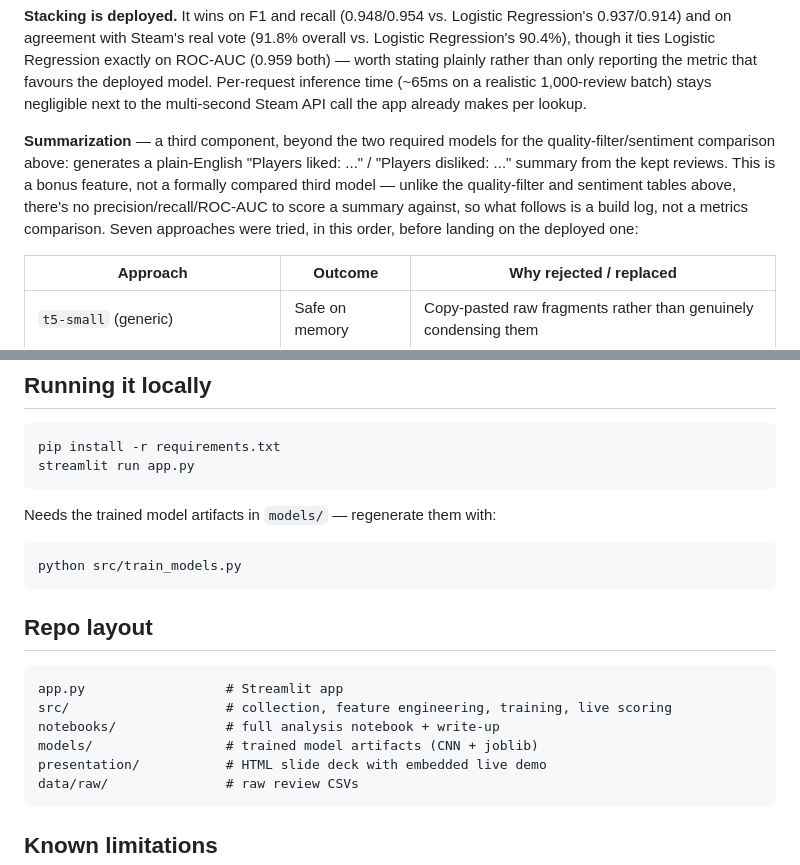
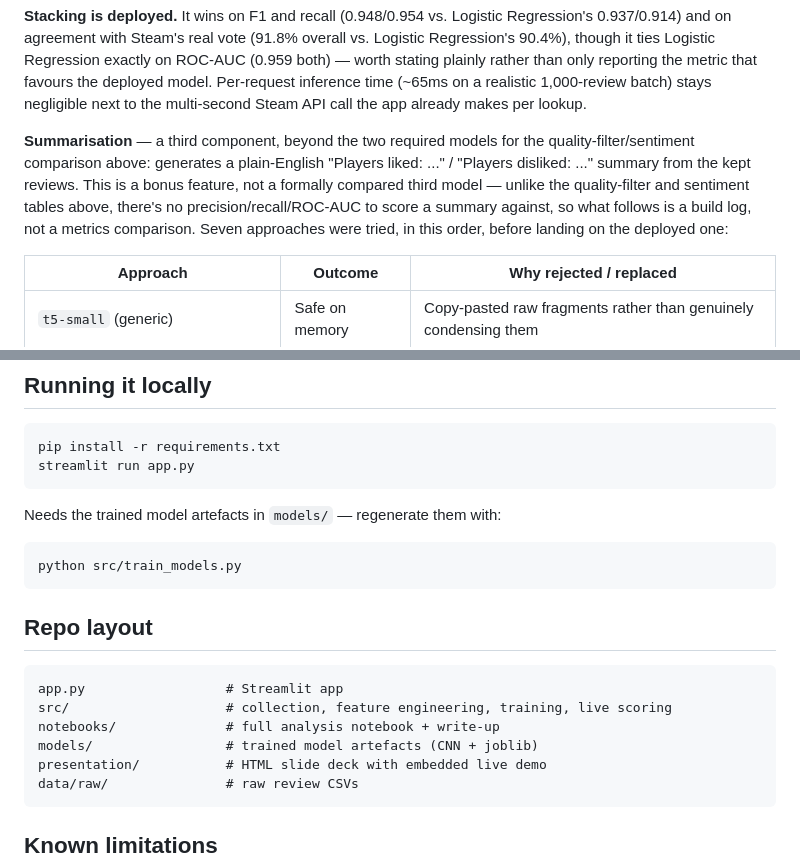
Before and after one commit to brighthikaru/steam-review-filter-and-score, a Markdown page: README.md, 2 parts joined by grey strips. GitHub-like rendering.

````diff
--- a/README.md
+++ b/README.md
@@ -62,7 +62,7 @@ The CNN wins clearly and consistently — precision holds in a tight 0.90-0.96 b
 
 **Stacking is deployed.** It wins on F1 and recall (0.948/0.954 vs. Logistic Regression's 0.937/0.914) and on agreement with Steam's real vote (91.8% overall vs. Logistic Regression's 90.4%), though it ties Logistic Regression exactly on ROC-AUC (0.959 both) — worth stating plainly rather than only reporting the metric that favours the deployed model. Per-request inference time (~65ms on a realistic 1,000-review batch) stays negligible next to the multi-second Steam API call the app already makes per lookup.
 
-**Summarization** — a third component, beyond the two required models for the quality-filter/sentiment comparison above: generates a plain-English "Players liked: ..." / "Players disliked: ..." summary from the kept reviews. This is a bonus feature, not a formally compared third model — unlike the quality-filter and sentiment tables above, there's no precision/recall/ROC-AUC to score a summary against, so what follows is a build log, not a metrics comparison. Seven approaches were tried, in this order, before landing on the deployed one:
+**Summarisation** — a third component, beyond the two required models for the quality-filter/sentiment comparison above: generates a plain-English "Players liked: ..." / "Players disliked: ..." summary from the kept reviews. This is a bonus feature, not a formally compared third model — unlike the quality-filter and sentiment tables above, there's no precision/recall/ROC-AUC to score a summary against, so what follows is a build log, not a metrics comparison. Seven approaches were tried, in this order, before landing on the deployed one:
 
 | Approach | Outcome | Why rejected / replaced |
 |---|---|---|
@@ -89,7 +89,7 @@ pip install -r requirements.txt
 streamlit run app.py
 ```
 
-Needs the trained model artifacts in `models/` — regenerate them with:
+Needs the trained model artefacts in `models/` — regenerate them with:
 
 ```
 python src/train_models.py
@@ -101,7 +101,7 @@ python src/train_models.py
 app.py                  # Streamlit app
 src/                    # collection, feature engineering, training, live scoring
 notebooks/              # full analysis notebook + write-up
-models/                 # trained model artifacts (CNN + joblib)
+models/                 # trained model artefacts (CNN + joblib)
 presentation/           # HTML slide deck with embedded live demo
 data/raw/               # raw review CSVs
 ```
````
Also changed, not shown: other parts of README.md (+7 -7 lines).
